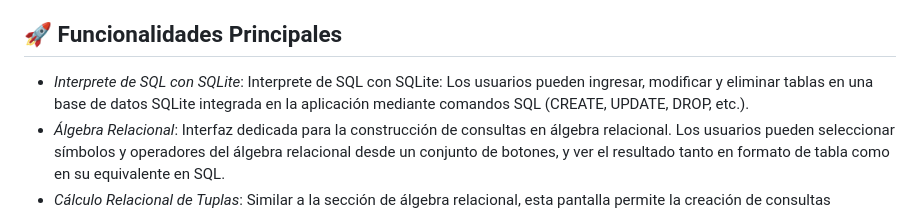
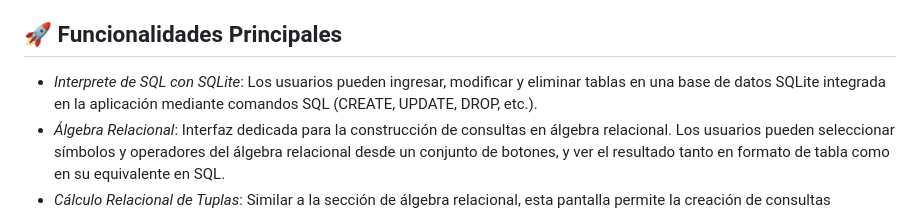
Before and after one commit to SebaGallegos/app-algebra-calculo, a Markdown page: README.md, the part around the change. Rendered like a GitHub page.

```diff
--- a/README.md
+++ b/README.md
@@ -7,7 +7,7 @@ Las consultas se generan utilizando expresiones regulares para extraer la consul
 
 ## 🚀 Funcionalidades Principales
 
-- *Interprete de SQL con SQLite*: Interprete de SQL con SQLite: Los usuarios pueden ingresar, modificar y eliminar tablas en una base de datos SQLite integrada en la aplicación mediante comandos SQL (CREATE, UPDATE, DROP, etc.).
+- *Interprete de SQL con SQLite*: Los usuarios pueden ingresar, modificar y eliminar tablas en una base de datos SQLite integrada en la aplicación mediante comandos SQL (CREATE, UPDATE, DROP, etc.).
 - *Álgebra Relacional*: Interfaz dedicada para la construcción de consultas en álgebra relacional. Los usuarios pueden seleccionar símbolos y operadores del álgebra relacional desde un conjunto de botones, y ver el resultado tanto en formato de tabla como en su equivalente en SQL.
 - *Cálculo Relacional de Tuplas*: Similar a la sección de álgebra relacional, esta pantalla permite la creación de consultas utilizando el cálculo relacional de tuplas, con una visualización del resultado y su equivalente en SQL.
 
```
